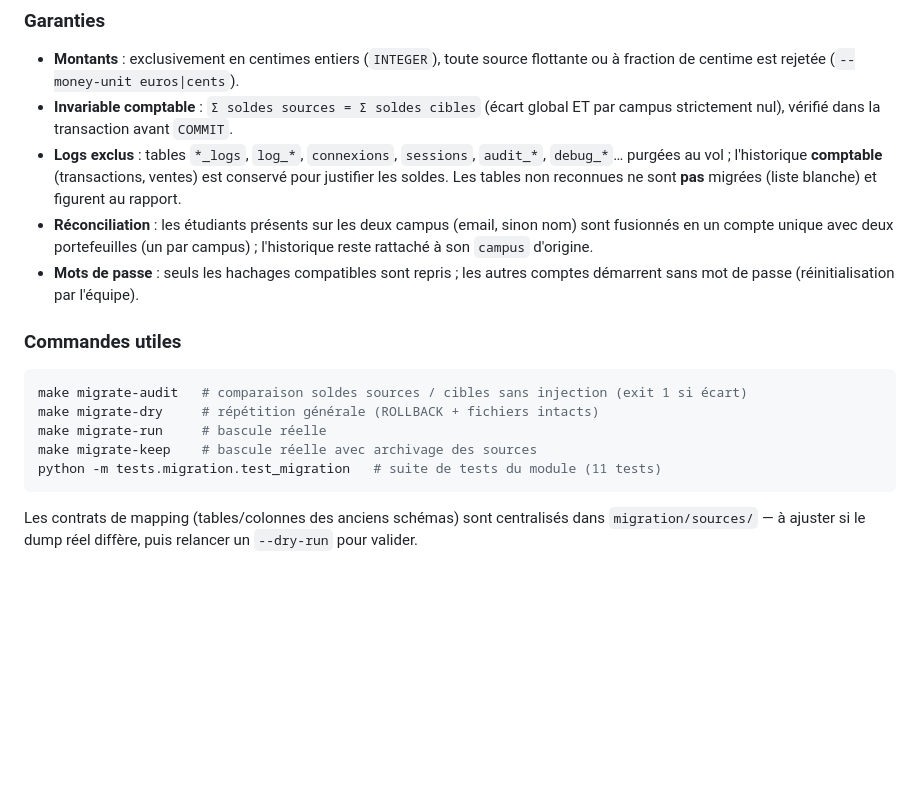
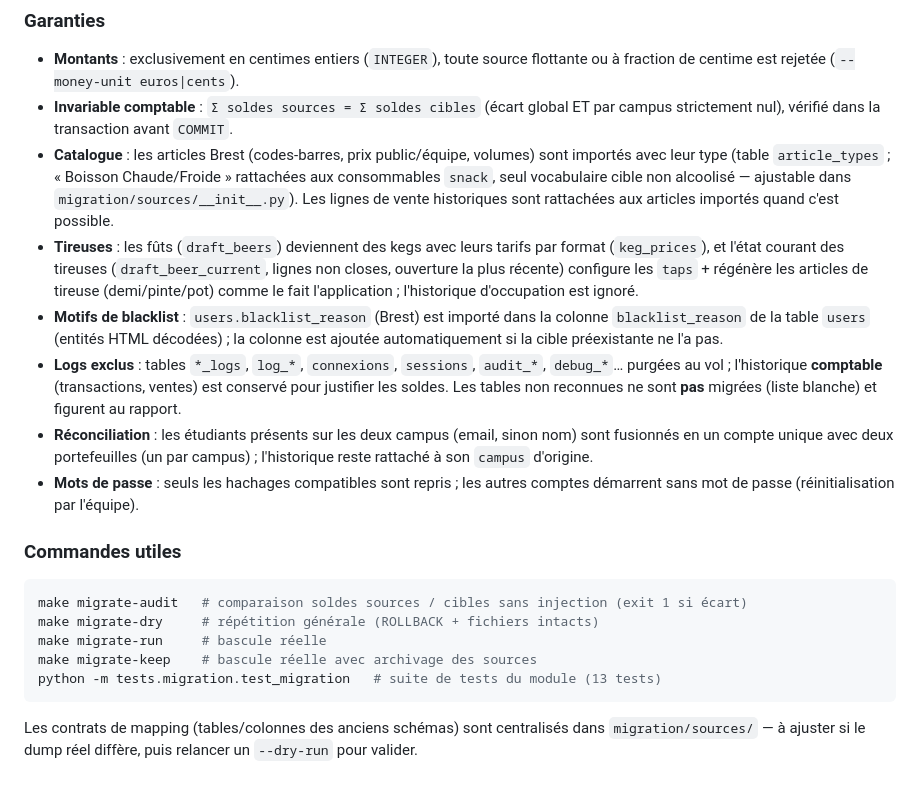
Before and after one commit to pauldebise/plateforme_foyz_bar, a Markdown page: README.md, the part around the change. GitHub-like rendering; blank space fills up the shorter version.

Commit message:
README: runbook §6 — catalogue, tireuses et motifs de blacklist désormais migrés (13 tests)

````diff
--- a/README.md
+++ b/README.md
@@ -227,6 +227,19 @@ audit comptable systématique.
   flottante ou à fraction de centime est rejetée (`--money-unit euros|cents`).
 - **Invariable comptable** : `Σ soldes sources = Σ soldes cibles` (écart global
   ET par campus strictement nul), vérifié dans la transaction avant `COMMIT`.
+- **Catalogue** : les articles Brest (codes-barres, prix public/équipe, volumes)
+  sont importés avec leur type (table `article_types` ; « Boisson Chaude/Froide »
+  rattachées aux consommables `snack`, seul vocabulaire cible non alcoolisé —
+  ajustable dans `migration/sources/__init__.py`). Les lignes de vente
+  historiques sont rattachées aux articles importés quand c'est possible.
+- **Tireuses** : les fûts (`draft_beers`) deviennent des kegs avec leurs tarifs
+  par format (`keg_prices`), et l'état courant des tireuses
+  (`draft_beer_current`, lignes non closes, ouverture la plus récente) configure
+  les `taps` + régénère les articles de tireuse (demi/pinte/pot) comme le fait
+  l'application ; l'historique d'occupation est ignoré.
+- **Motifs de blacklist** : `users.blacklist_reason` (Brest) est importé dans la
+  colonne `blacklist_reason` de la table `users` (entités HTML décodées) ; la
+  colonne est ajoutée automatiquement si la cible préexistante ne l'a pas.
 - **Logs exclus** : tables `*_logs`, `log_*`, `connexions`, `sessions`,
   `audit_*`, `debug_*`… purgées au vol ; l'historique **comptable** (transactions,
   ventes) est conservé pour justifier les soldes. Les tables non reconnues ne
@@ -244,7 +257,7 @@ make migrate-audit   # comparaison soldes sources / cibles sans injection (exit
 make migrate-dry     # répétition générale (ROLLBACK + fichiers intacts)
 make migrate-run     # bascule réelle
 make migrate-keep    # bascule réelle avec archivage des sources
-python -m tests.migration.test_migration   # suite de tests du module (11 tests)
+python -m tests.migration.test_migration   # suite de tests du module (13 tests)
 ```
 
 Les contrats de mapping (tables/colonnes des anciens schémas) sont centralisés
````
